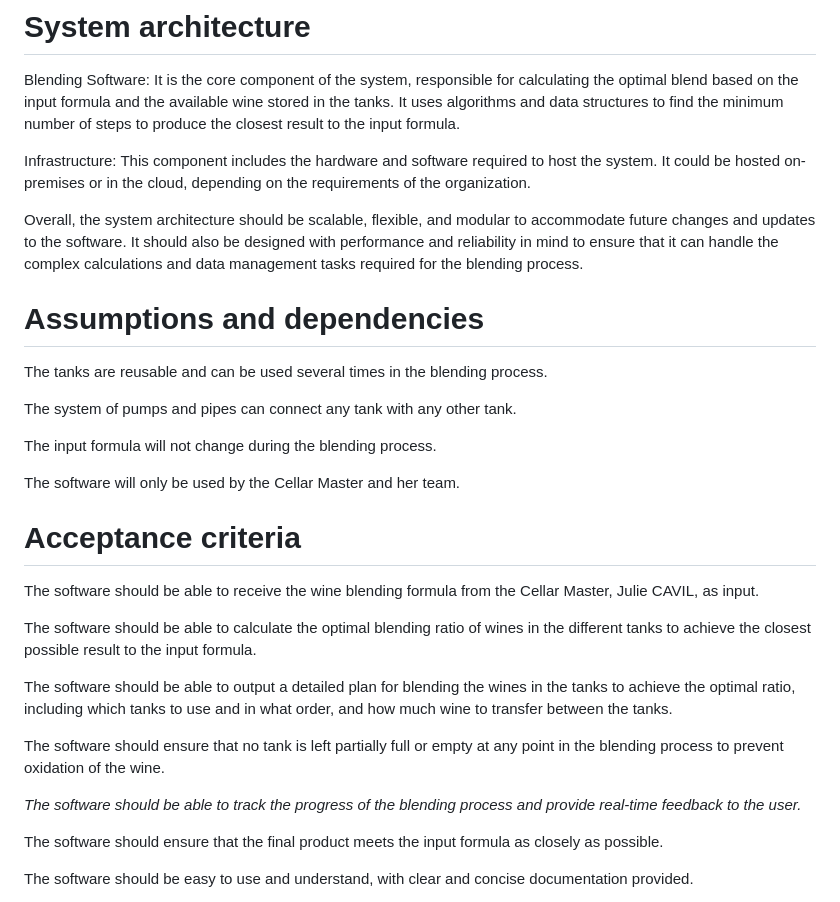
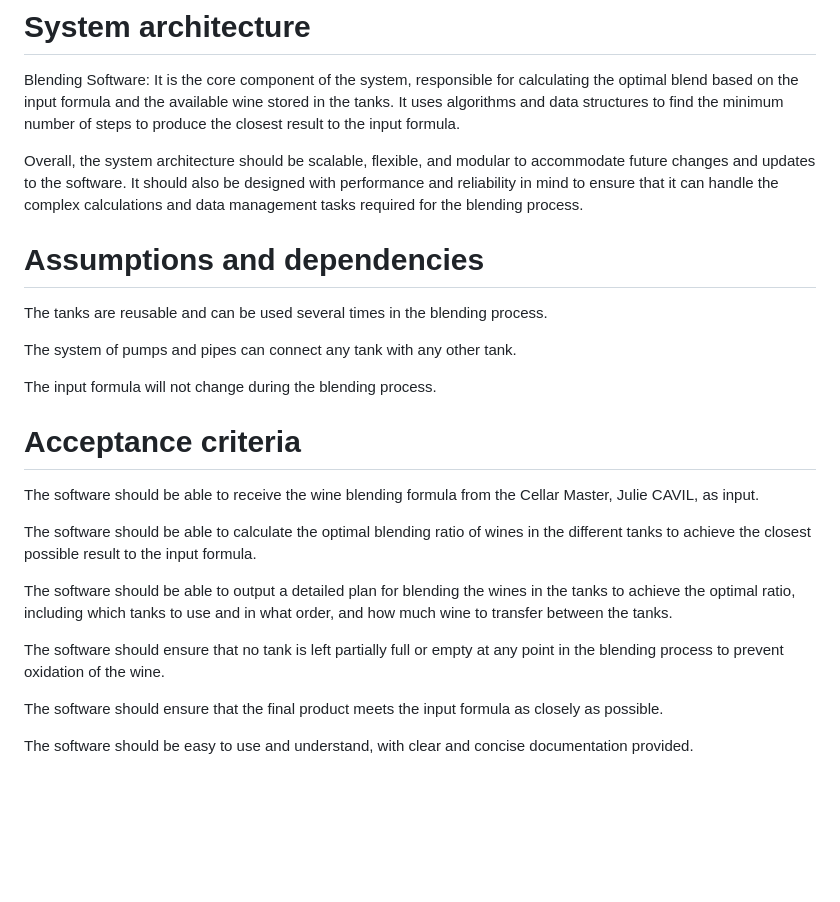
Before and after one commit to algosup/2022-2023-project-5-algorithmics-Team-7, a Markdown page: Documents/Functional-Specifications.md, the part around one of its changes. Rendered like a GitHub page; blank space fills up the shorter version.

```diff
--- a/Documents/Functional-Specifications.md
+++ b/Documents/Functional-Specifications.md
@@ -150,8 +139,6 @@ Formula data: the final formula for the Krug Grande cuvée, including the ingred
 
 Blending Software: It is the core component of the system, responsible for calculating the optimal blend based on the input formula and the available wine stored in the tanks. It uses algorithms and data structures to find the minimum number of steps to produce the closest result to the input formula.
 
-Infrastructure: This component includes the hardware and software required to host the system. It could be hosted on-premises or in the cloud, depending on the requirements of the organization.
-
 Overall, the system architecture should be scalable, flexible, and modular to accommodate future changes and updates to the software. It should also be designed with performance and reliability in mind to ensure that it can handle the complex calculations and data management tasks required for the blending process.
 
 # Assumptions and dependencies
@@ -162,8 +149,6 @@ The system of pumps and pipes can connect any tank with any other tank.
 
 The input formula will not change during the blending process.
 
-The software will only be used by the Cellar Master and her team.
-
 # Acceptance criteria
 
 The software should be able to receive the wine blending formula from the Cellar Master, Julie CAVIL, as input.
@@ -173,8 +158,6 @@ The software should be able to calculate the optimal blending ratio of wines in
 The software should be able to output a detailed plan for blending the wines in the tanks to achieve the optimal ratio, including which tanks to use and in what order, and how much wine to transfer between the tanks.
 
 The software should ensure that no tank is left partially full or empty at any point in the blending process to prevent oxidation of the wine.
-
-*The software should be able to track the progress of the blending process and provide real-time feedback to the user.*
 
 The software should ensure that the final product meets the input formula as closely as possible.
 
```
Also changed, not shown: other parts of Documents/Functional-Specifications.md (+2 -25 lines).
